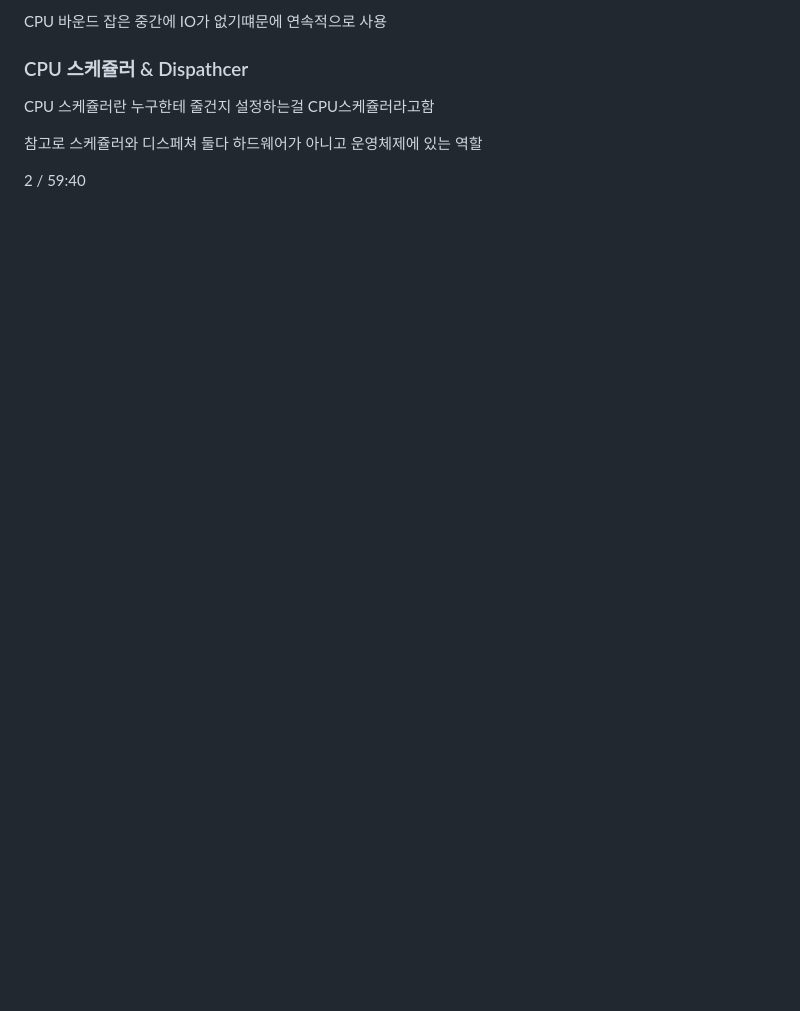
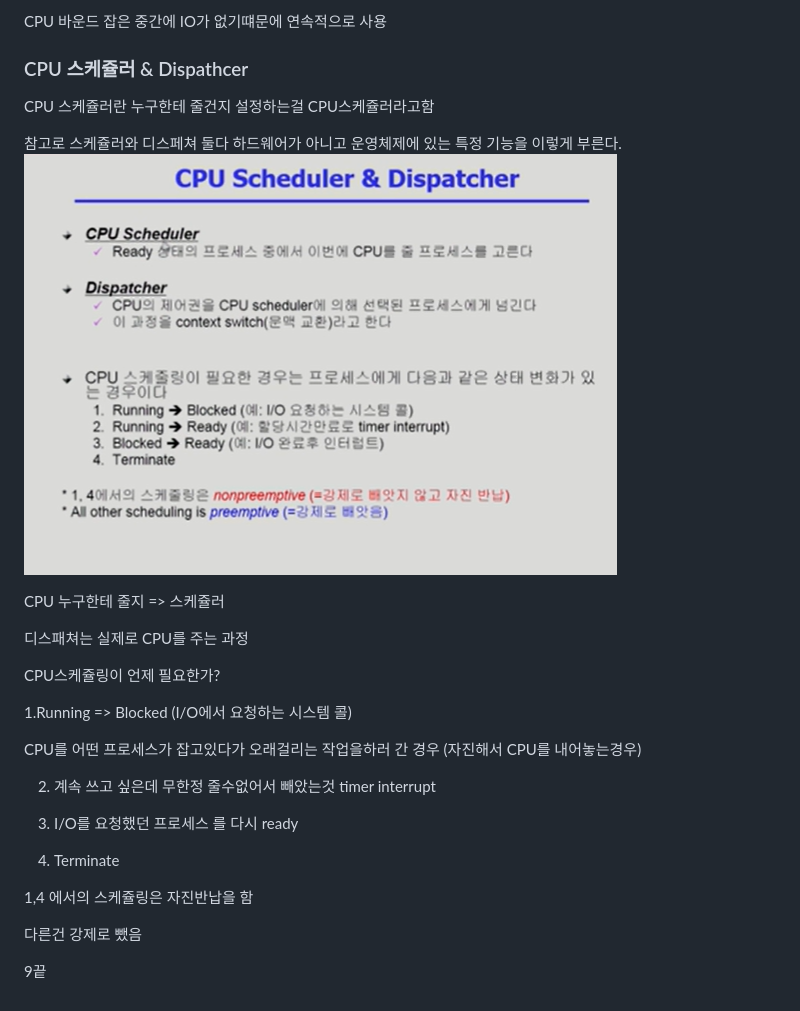
Before and after one commit to K-ESSENCE/TIL-2023-2024, a Markdown page: OS/Process Management 1.md, the part around the change. GitHub-like rendering; pictures changed too: OS/image-14.png (added); blank space fills up the shorter version.

```diff
--- a/OS/Process Management 1.md
+++ b/OS/Process Management 1.md
@@ -310,6 +310,27 @@ CPU 바운드 잡은 중간에 IO가 없기떄문에 연속적으로 사용
 
 CPU 스케쥴러란 누구한테 줄건지 설정하는걸 CPU스케쥴러라고함
 
-참고로 스케쥴러와 디스페쳐 둘다 하드웨어가 아니고 운영체제에 있는 역할
+참고로 스케쥴러와 디스페쳐 둘다 하드웨어가 아니고 운영체제에 있는 특정 기능을 이렇게 부른다.
+![Alt text](image-14.png)
 
-2 / 59:40
+CPU 누구한테 줄지 => 스케쥴러
+
+디스패쳐는 실제로 CPU를 주는 과정
+
+CPU스케쥴링이 언제 필요한가?
+
+1.Running => Blocked (I/O에서 요청하는 시스템 콜)
+
+CPU를 어떤 프로세스가 잡고있다가 오래걸리는 작업을하러 간 경우 (자진해서 CPU를 내어놓는경우)
+
+2. 계속 쓰고 싶은데 무한정 줄수없어서 빼았는것 timer interrupt
+
+3. I/O를 요청했던 프로세스 를 다시 ready
+
+4. Terminate
+
+1,4 에서의 스케쥴링은 자진반납을 함
+
+다른건 강제로 뺐음
+
+9끝
```
